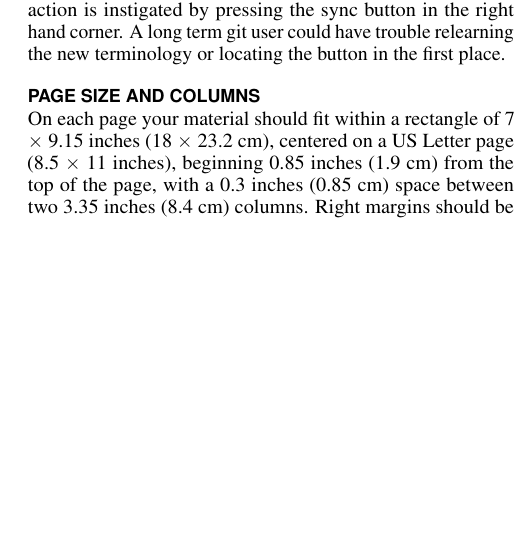
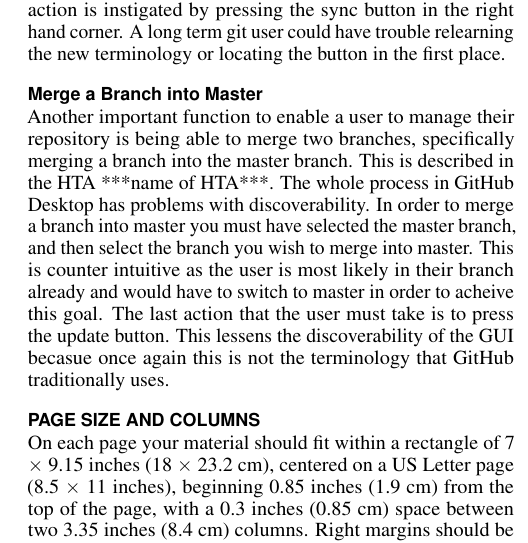
Before and after one commit to scoochflex/4CH3-Milestones, a LaTeX document (Milestone2/LaTeX/Milestone2.tex): part of one column of page 2 of 5, cut so that both start at the same text, the shorter picture padded with empty space. Compiled offline with pdfLaTeX.

Commit message:
Update and Bompare buttons

```diff
--- a/Milestone2/LaTeX/Milestone2.tex
+++ b/Milestone2/LaTeX/Milestone2.tex
@@ -233,6 +233,16 @@
 pushing a change from your local repository onto the remote repository. However, in GitHub desktop,
 this action is instigated by pressing the sync button in the right hand corner. A long term git user
 could have trouble relearning the new terminology or locating the button in the first place.
+
+\subsection{Merge a Branch into Master}
+Another important function to enable a user to manage their repository is being able to merge two
+branches, specifically merging a branch into the master branch. This is described in the HTA
+***name of HTA***. The whole process in GitHub Desktop has problems with discoverability. In order
+to merge a branch into master you must have selected the master branch, and then select the branch
+you wish to merge into master. This is counter intuitive as the user is most likely in their branch
+already and would have to switch to master in order to acheive this goal. The last action that the user
+must take is to press the update button. This lessens the discoverability of the GUI becasue once again
+this is not the terminology that GitHub traditionally uses.
 
 \section{Page Size and Columns}
 On each page your material should fit within a rectangle of 7 $\times$
```
Also changed, not shown: Milestone2/LaTeX/figures/Git-Hub-Changes-Update.PNG (added), Milestone2/LaTeX/figures/Git-Hub-Compare-Button.PNG (added).
